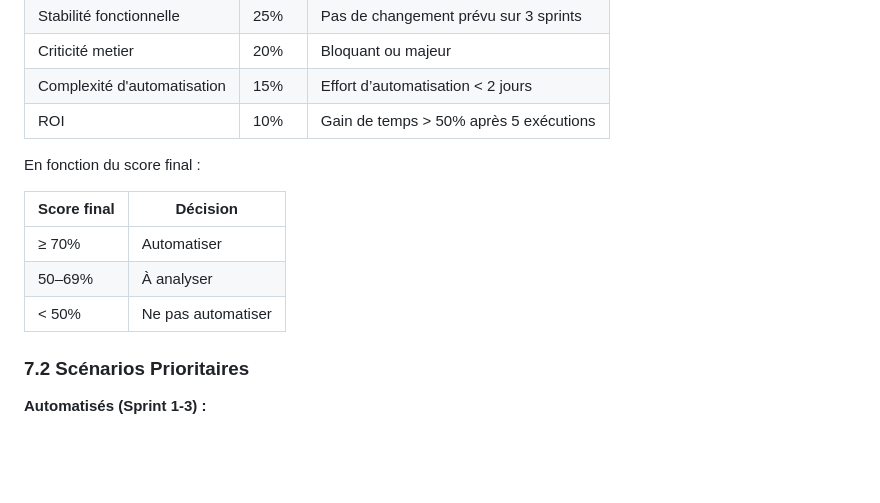
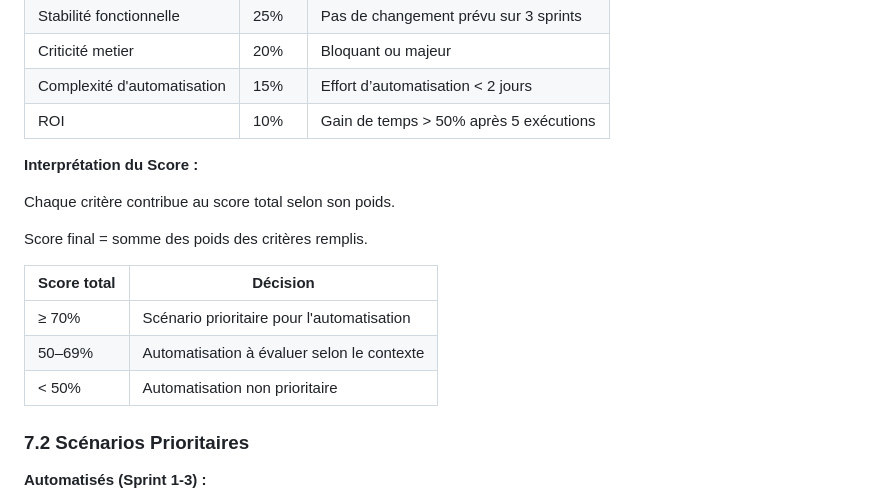
Before and after one commit to YannS92/EDC3new, a Markdown page: digitalbank-automation/docs/STRATEGIE_AUTOMATISATION.md, the part around the change. Drawn GitHub-style; blank space fills up the shorter version.

Commit message:
reformulation décision finale automatisation

```diff
--- a/digitalbank-automation/docs/STRATEGIE_AUTOMATISATION.md
+++ b/digitalbank-automation/docs/STRATEGIE_AUTOMATISATION.md
@@ -368,13 +368,17 @@ Un scénario est éligible à l'automatisation s'il répond aux critères suivan
 | Complexité d'automatisation | 15%   | Effort d’automatisation < 2 jours      |
 | ROI                         | 10%   | Gain de temps > 50% après 5 exécutions |
 
-En fonction du score final :
+**Interprétation du Score :**
 
-| Score final | Décision           |
-| ----------- | ------------------ |
-| ≥ 70%       | Automatiser        |
-| 50–69%      | À analyser         |
-| < 50%       | Ne pas automatiser |
+Chaque critère contribue au score total selon son poids.
+
+Score final = somme des poids des critères remplis.
+
+| Score total | Décision                                   |
+| ----------- | ------------------------------------------ |
+| ≥ 70%       | Scénario prioritaire pour l'automatisation |
+| 50–69%      | Automatisation à évaluer selon le contexte |
+| < 50%       | Automatisation non prioritaire             |
 
 ### 7.2 Scénarios Prioritaires
 
```
